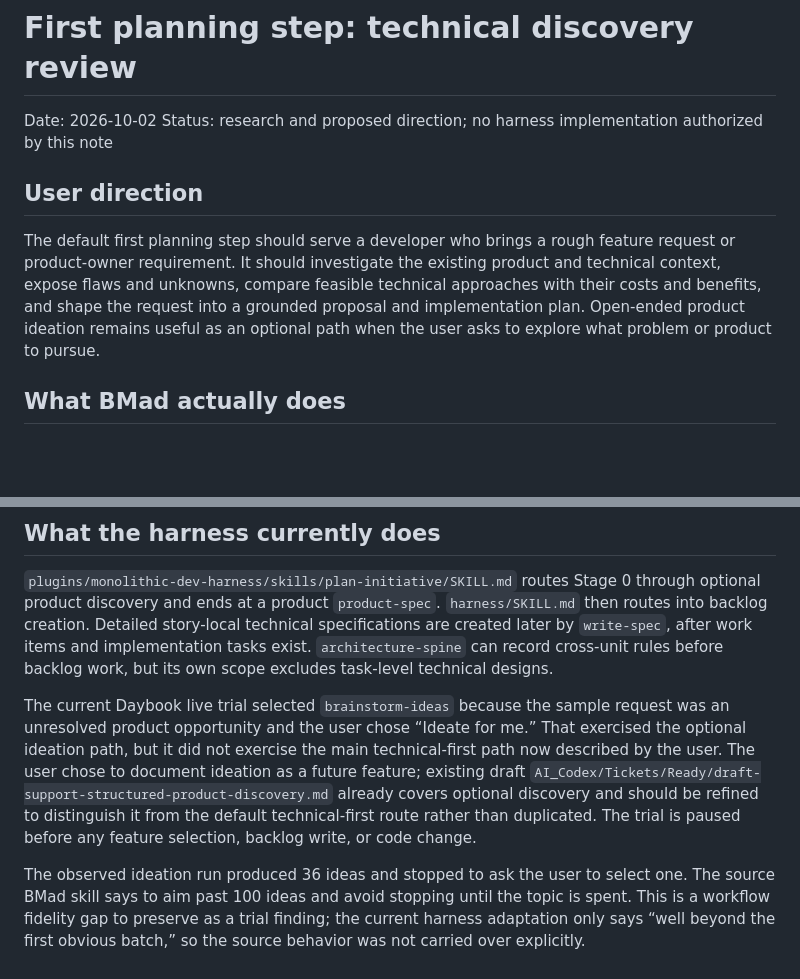
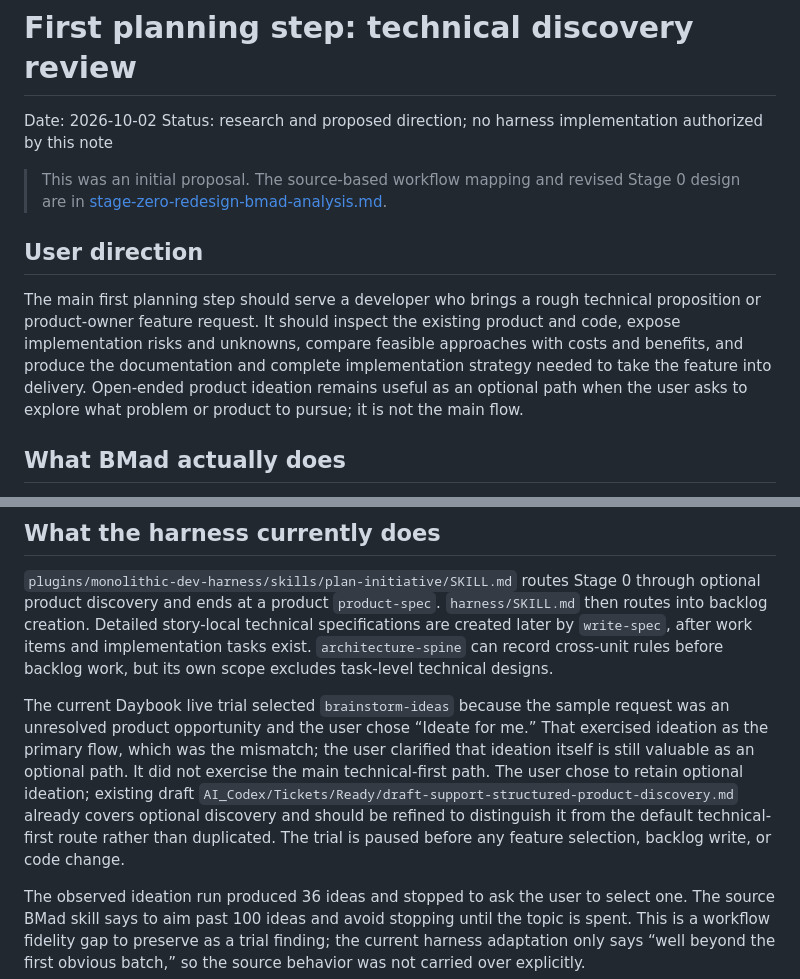
Before and after one commit to Monolith-INC/monolithic-dev-harness, a Markdown page: AI_Codex/Artifacts/stage-zero-technical-discovery-review.md, 2 parts joined by grey strips. GitHub-like rendering; blank space fills up the shorter version.

```diff
--- a/AI_Codex/Artifacts/stage-zero-technical-discovery-review.md
+++ b/AI_Codex/Artifacts/stage-zero-technical-discovery-review.md
@@ -3,9 +3,11 @@
 Date: 2026-10-02
 Status: research and proposed direction; no harness implementation authorized by this note
 
+> This was an initial proposal. The source-based workflow mapping and revised Stage 0 design are in [stage-zero-redesign-bmad-analysis.md](stage-zero-redesign-bmad-analysis.md).
+
 ## User direction
 
-The default first planning step should serve a developer who brings a rough feature request or product-owner requirement. It should investigate the existing product and technical context, expose flaws and unknowns, compare feasible technical approaches with their costs and benefits, and shape the request into a grounded proposal and implementation plan. Open-ended product ideation remains useful as an optional path when the user asks to explore what problem or product to pursue.
+The main first planning step should serve a developer who brings a rough technical proposition or product-owner feature request. It should inspect the existing product and code, expose implementation risks and unknowns, compare feasible approaches with costs and benefits, and produce the documentation and complete implementation strategy needed to take the feature into delivery. Open-ended product ideation remains useful as an optional path when the user asks to explore what problem or product to pursue; it is not the main flow.
 
 ## What BMad actually does
 
@@ -22,7 +24,7 @@ Therefore, the user’s description of brainstorming as a deep technical first s
 
 `plugins/monolithic-dev-harness/skills/plan-initiative/SKILL.md` routes Stage 0 through optional product discovery and ends at a product `product-spec`. `harness/SKILL.md` then routes into backlog creation. Detailed story-local technical specifications are created later by `write-spec`, after work items and implementation tasks exist. `architecture-spine` can record cross-unit rules before backlog work, but its own scope excludes task-level technical designs.
 
-The current Daybook live trial selected `brainstorm-ideas` because the sample request was an unresolved product opportunity and the user chose “Ideate for me.” That exercised the optional ideation path, but it did not exercise the main technical-first path now described by the user. The user chose to document ideation as a future feature; existing draft `AI_Codex/Tickets/Ready/draft-support-structured-product-discovery.md` already covers optional discovery and should be refined to distinguish it from the default technical-first route rather than duplicated. The trial is paused before any feature selection, backlog write, or code change.
+The current Daybook live trial selected `brainstorm-ideas` because the sample request was an unresolved product opportunity and the user chose “Ideate for me.” That exercised ideation as the primary flow, which was the mismatch; the user clarified that ideation itself is still valuable as an optional path. It did not exercise the main technical-first path. The user chose to retain optional ideation; existing draft `AI_Codex/Tickets/Ready/draft-support-structured-product-discovery.md` already covers optional discovery and should be refined to distinguish it from the default technical-first route rather than duplicated. The trial is paused before any feature selection, backlog write, or code change.
 
 The observed ideation run produced 36 ideas and stopped to ask the user to select one. The source BMad skill says to aim past 100 ideas and avoid stopping until the topic is spent. This is a workflow fidelity gap to preserve as a trial finding; the current harness adaptation only says “well beyond the first obvious batch,” so the source behavior was not carried over explicitly.
 
```
Also changed, not shown: AI_Codex/Artifacts/stage-zero-redesign-bmad-analysis.md (added, +99 -0 lines).
